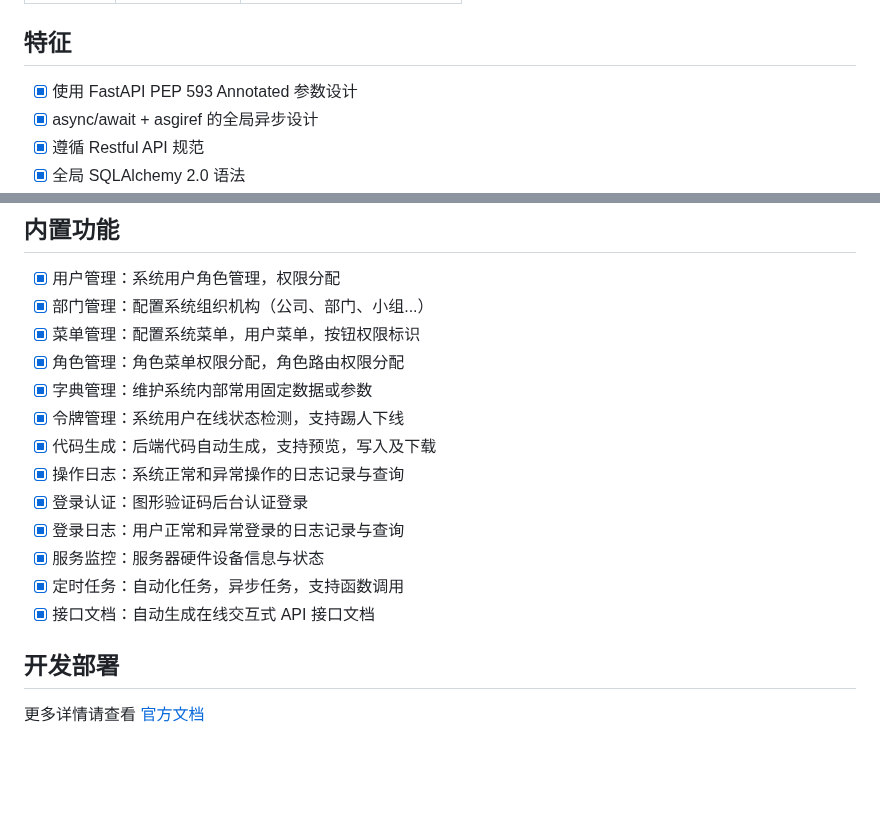
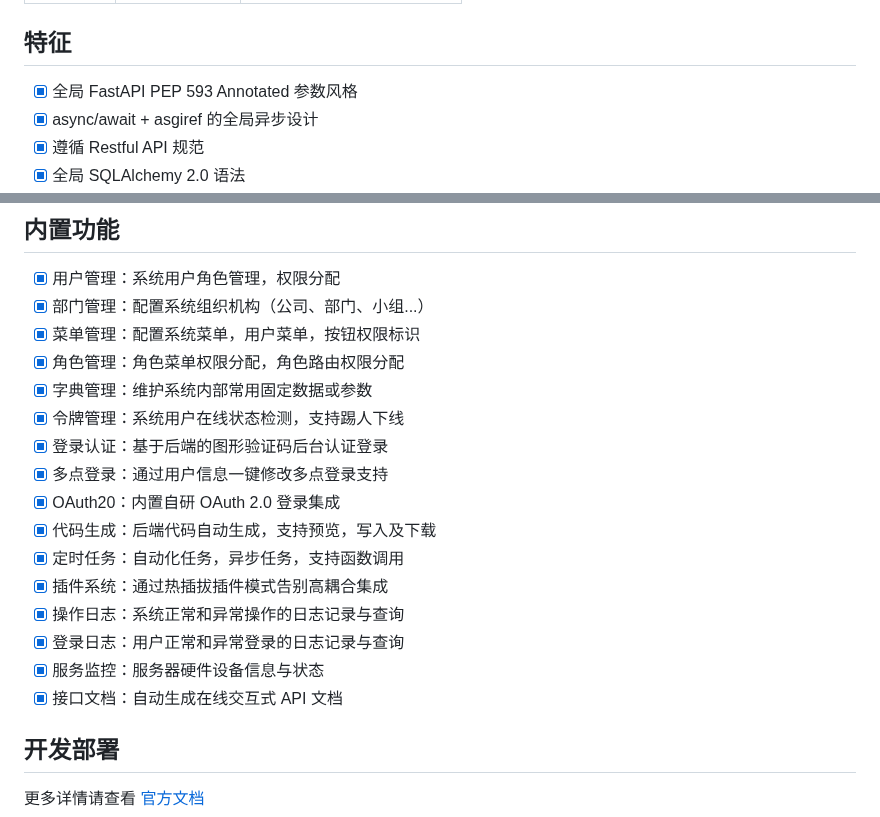
Before and after one commit to balinteszter-dev/fastapi-best-architecture, a Markdown page: README.zh-CN.md, 2 parts joined by grey strips. GitHub-like rendering; blank space fills up the shorter version.

Commit message:
Update the built-in features in README (#519)

```diff
--- a/README.zh-CN.md
+++ b/README.zh-CN.md
@@ -45,7 +45,7 @@ mvc 架构作为常规设计模式，在 python web 中也很常见，但是三
 
 ## 特征
 
-- [x] 使用 FastAPI PEP 593 Annotated 参数设计
+- [x] 全局 FastAPI PEP 593 Annotated 参数风格
 - [x] async/await + asgiref 的全局异步设计
 - [x] 遵循 Restful API 规范
 - [x] 全局 SQLAlchemy 2.0 语法
@@ -66,13 +66,16 @@ mvc 架构作为常规设计模式，在 python web 中也很常见，但是三
 - [x] 角色管理：角色菜单权限分配，角色路由权限分配
 - [x] 字典管理：维护系统内部常用固定数据或参数
 - [x] 令牌管理：系统用户在线状态检测，支持踢人下线
+- [x] 登录认证：基于后端的图形验证码后台认证登录
+- [x] 多点登录：通过用户信息一键修改多点登录支持
+- [x] OAuth20：内置自研 OAuth 2.0 登录集成
 - [x] 代码生成：后端代码自动生成，支持预览，写入及下载
+- [x] 定时任务：自动化任务，异步任务，支持函数调用
+- [x] 插件系统：通过热插拔插件模式告别高耦合集成
 - [x] 操作日志：系统正常和异常操作的日志记录与查询
-- [x] 登录认证：图形验证码后台认证登录
 - [x] 登录日志：用户正常和异常登录的日志记录与查询
 - [x] 服务监控：服务器硬件设备信息与状态
-- [x] 定时任务：自动化任务，异步任务，支持函数调用
-- [x] 接口文档：自动生成在线交互式 API 接口文档
+- [x] 接口文档：自动生成在线交互式 API 文档
 
 ## 开发部署
 
```
Also changed, not shown: README.md (+21 -18 lines).
